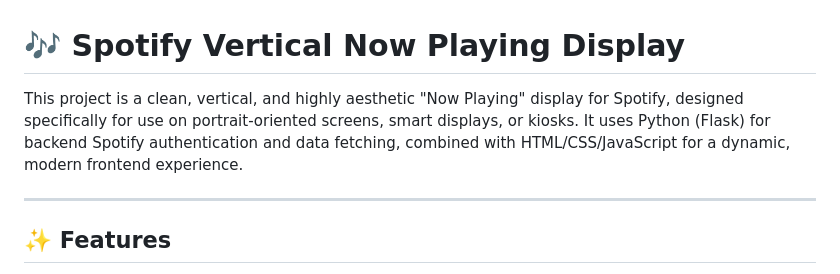
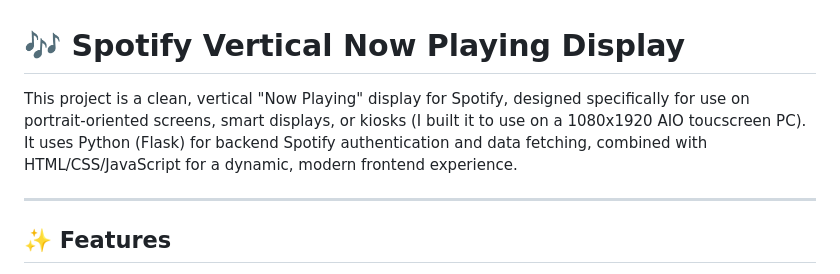
Before and after one commit to SmedleyB/Spotify-Vertical-Display, a Markdown page: README.md, the part around the change. Drawn GitHub-style.

Commit message:
Update README with specific use case for display
Clarified project description with specific use case for a 1080x1920 touchscreen PC.

```diff
--- a/README.md
+++ b/README.md
@@ -1,6 +1,6 @@
 # 🎶 Spotify Vertical Now Playing Display
 
-This project is a clean, vertical, and highly aesthetic "Now Playing" display for Spotify, designed specifically for use on portrait-oriented screens, smart displays, or kiosks. It uses Python (Flask) for backend Spotify authentication and data fetching, combined with HTML/CSS/JavaScript for a dynamic, modern frontend experience.
+This project is a clean, vertical "Now Playing" display for Spotify, designed specifically for use on portrait-oriented screens, smart displays, or kiosks (I built it to use on a 1080x1920 AIO toucscreen PC). It uses Python (Flask) for backend Spotify authentication and data fetching, combined with HTML/CSS/JavaScript for a dynamic, modern frontend experience.
 
 -----
 
```
